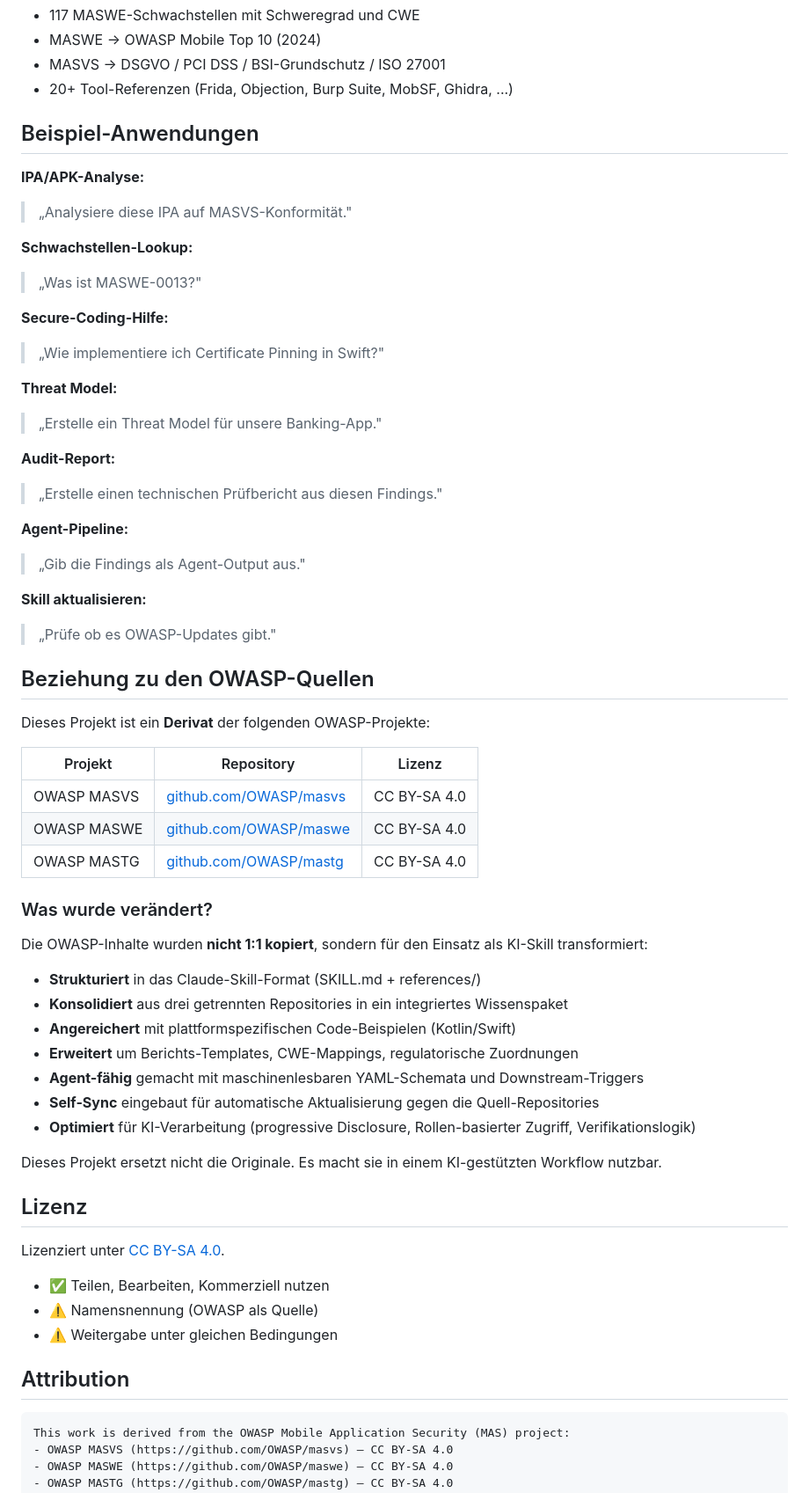
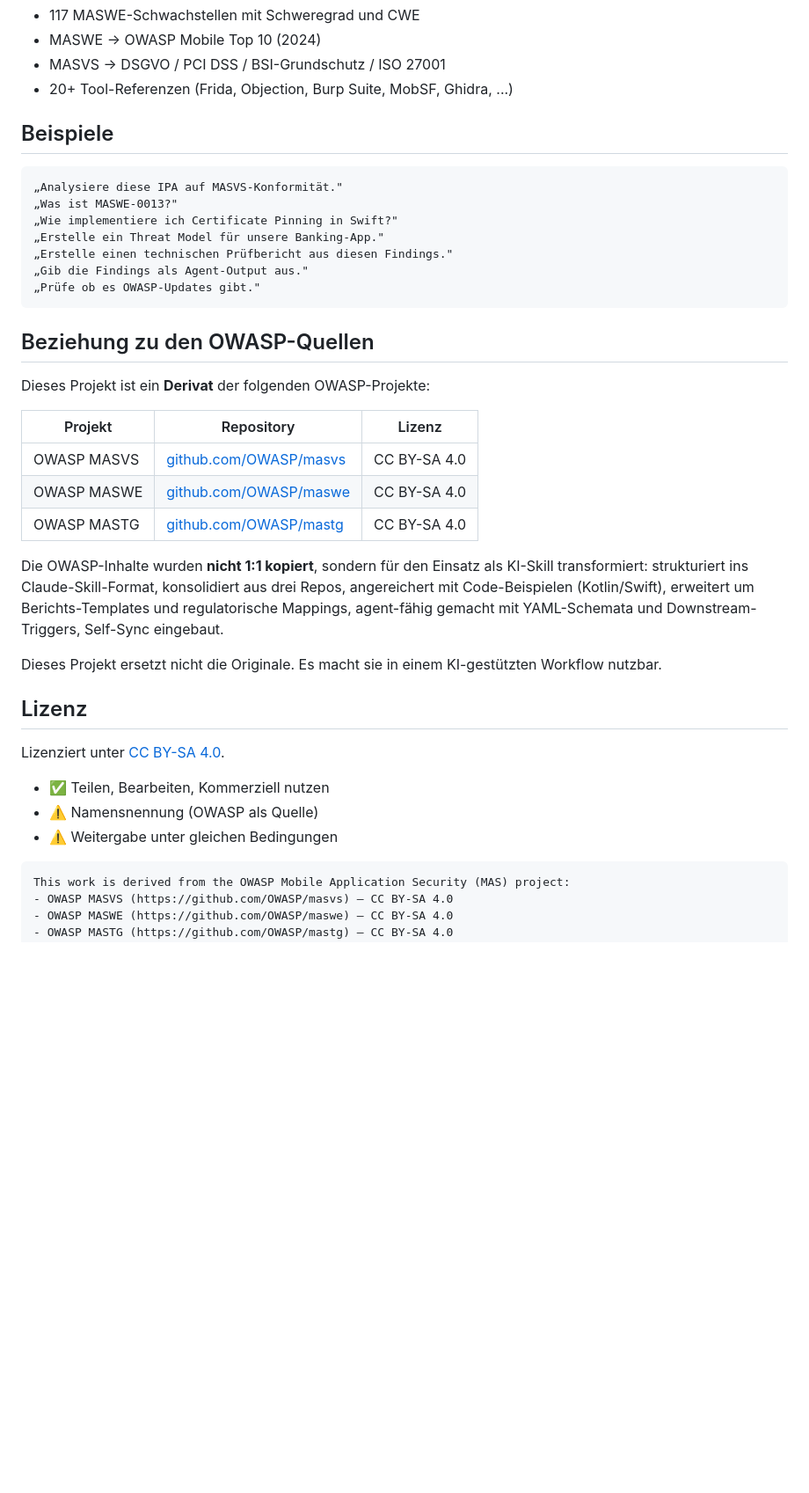
Before and after one commit to GodModeAI2025/owasp-mas-ai-skill, a Markdown page: README.md, the part around one of its changes. Shown at 88% size. Drawn GitHub-style; blank space fills up the shorter version.

````diff
--- a/README.md
+++ b/README.md
@@ -126,28 +125,17 @@ Unterstützt partiellen Rebuild (nur betroffene Referenzen) und kaskadierende Up
 - MASVS → DSGVO / PCI DSS / BSI-Grundschutz / ISO 27001
 - 20+ Tool-Referenzen (Frida, Objection, Burp Suite, MobSF, Ghidra, ...)
 
-## Beispiel-Anwendungen
+## Beispiele
 
-**IPA/APK-Analyse:**
-> „Analysiere diese IPA auf MASVS-Konformität."
-
-**Schwachstellen-Lookup:**
-> „Was ist MASWE-0013?"
-
-**Secure-Coding-Hilfe:**
-> „Wie implementiere ich Certificate Pinning in Swift?"
-
-**Threat Model:**
-> „Erstelle ein Threat Model für unsere Banking-App."
-
-**Audit-Report:**
-> „Erstelle einen technischen Prüfbericht aus diesen Findings."
-
-**Agent-Pipeline:**
-> „Gib die Findings als Agent-Output aus."
-
-**Skill aktualisieren:**
-> „Prüfe ob es OWASP-Updates gibt."
+```
+„Analysiere diese IPA auf MASVS-Konformität."
+„Was ist MASWE-0013?"
+„Wie implementiere ich Certificate Pinning in Swift?"
+„Erstelle ein Threat Model für unsere Banking-App."
+„Erstelle einen technischen Prüfbericht aus diesen Findings."
+„Gib die Findings als Agent-Output aus."
+„Prüfe ob es OWASP-Updates gibt."
+```
 
 ## Beziehung zu den OWASP-Quellen
 
@@ -159,17 +147,7 @@ Dieses Projekt ist ein **Derivat** der folgenden OWASP-Projekte:
 | OWASP MASWE | [github.com/OWASP/maswe](https://github.com/OWASP/maswe) | CC BY-SA 4.0 |
 | OWASP MASTG | [github.com/OWASP/mastg](https://github.com/OWASP/mastg) | CC BY-SA 4.0 |
 
-### Was wurde verändert?
-
-Die OWASP-Inhalte wurden **nicht 1:1 kopiert**, sondern für den Einsatz als KI-Skill transformiert:
-
-- **Strukturiert** in das Claude-Skill-Format (SKILL.md + references/)
-- **Konsolidiert** aus drei getrennten Repositories in ein integriertes Wissenspaket
-- **Angereichert** mit plattformspezifischen Code-Beispielen (Kotlin/Swift)
-- **Erweitert** um Berichts-Templates, CWE-Mappings, regulatorische Zuordnungen
-- **Agent-fähig** gemacht mit maschinenlesbaren YAML-Schemata und Downstream-Triggers
-- **Self-Sync** eingebaut für automatische Aktualisierung gegen die Quell-Repositories
-- **Optimiert** für KI-Verarbeitung (progressive Disclosure, Rollen-basierter Zugriff, Verifikationslogik)
+Die OWASP-Inhalte wurden **nicht 1:1 kopiert**, sondern für den Einsatz als KI-Skill transformiert: strukturiert ins Claude-Skill-Format, konsolidiert aus drei Repos, angereichert mit Code-Beispielen (Kotlin/Swift), erweitert um Berichts-Templates und regulatorische Mappings, agent-fähig gemacht mit YAML-Schemata und Downstream-Triggers, Self-Sync eingebaut.
 
 Dieses Projekt ersetzt nicht die Originale. Es macht sie in einem KI-gestützten Workflow nutzbar.
 
@@ -180,8 +158,6 @@ Lizenziert unter [CC BY-SA 4.0](https://creativecommons.org/licenses/by-sa/4.0/)
 - ✅ Teilen, Bearbeiten, Kommerziell nutzen
 - ⚠️ Namensnennung (OWASP als Quelle)
 - ⚠️ Weitergabe unter gleichen Bedingungen
-
-## Attribution
 
 ```
 This work is derived from the OWASP Mobile Application Security (MAS) project:
````
Also changed, not shown: other parts of README.md (+26 -28 lines).
